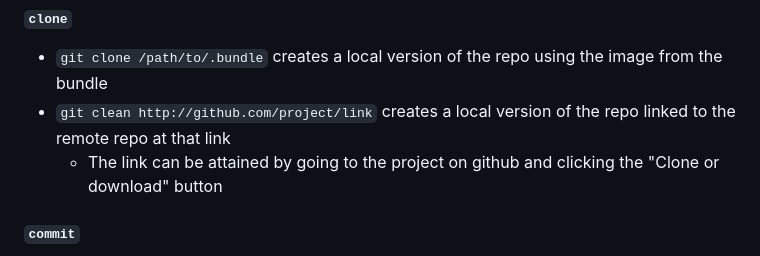
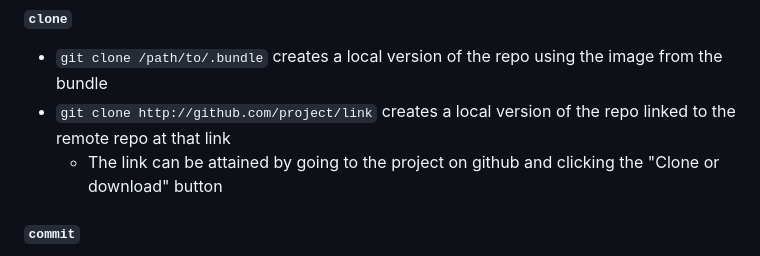
Before and after one commit to anyaharter97/notes, a Markdown page: git.md, the part around the change. Rendered like a GitHub page.

Commit message:
Update git.md fix typo

```diff
--- a/git.md
+++ b/git.md
@@ -104,7 +104,7 @@
 
 #### `clone`
 * `git clone /path/to/.bundle` creates a local version of the repo using the image from the bundle
-* `git clean http://github.com/project/link` creates a local version of the repo linked to the remote repo at that link
+* `git clone http://github.com/project/link` creates a local version of the repo linked to the remote repo at that link
     * The link can be attained by going to the project on github and clicking the "Clone or download" button
 
 #### `commit`
```
